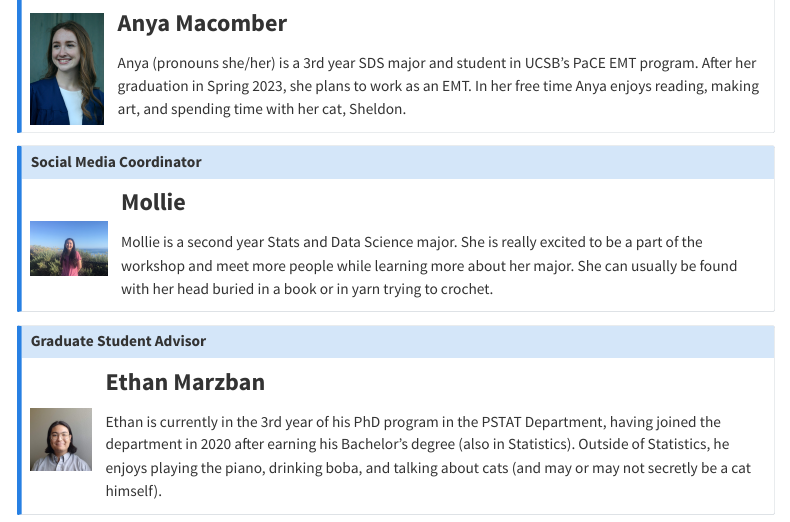
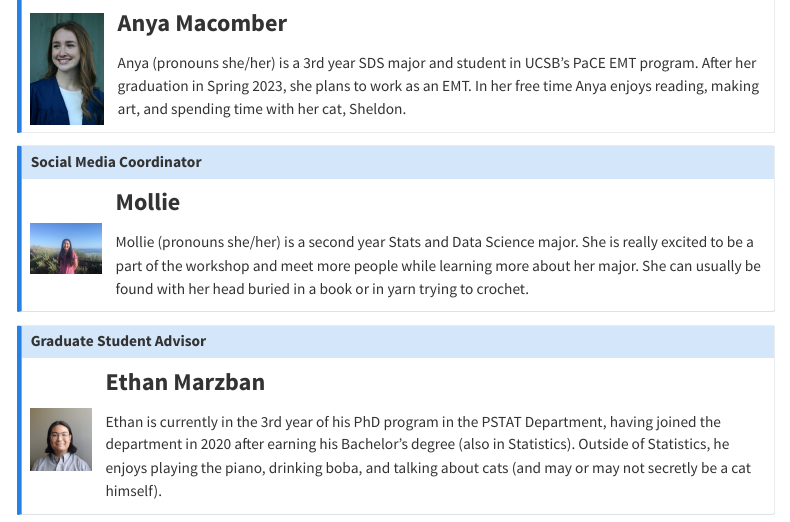
Before and after one commit to sdsw-ucsb/sdsw-ucsb.github.io, a Quarto document (Pages/officers.qmd): the page in a window 1100 px wide, from 340 px down. Rendered offline with R 4.5, knitr and Pandoc in place of Quarto, with nearby package versions; menus at the side of the page are left out.

Commit message:
Update officers.qmd

```diff
--- a/Pages/officers.qmd
+++ b/Pages/officers.qmd
@@ -53,7 +53,7 @@ title: "Meet the Officers"
     <td>
       <p style = "font-size:24px"><b>Mollie</b></p>
       <p>
-        Mollie is a second year Stats and Data Science major. She is really excited to be a part of the workshop and meet more people while learning more about her major. She can usually be found with her head buried in a book or in yarn trying to crochet.
+        Mollie (pronouns she/her) is a second year Stats and Data Science major. She is really excited to be a part of the workshop and meet more people while learning more about her major. She can usually be found with her head buried in a book or in yarn trying to crochet.
       </p>
     </td>
   </tr>
```
